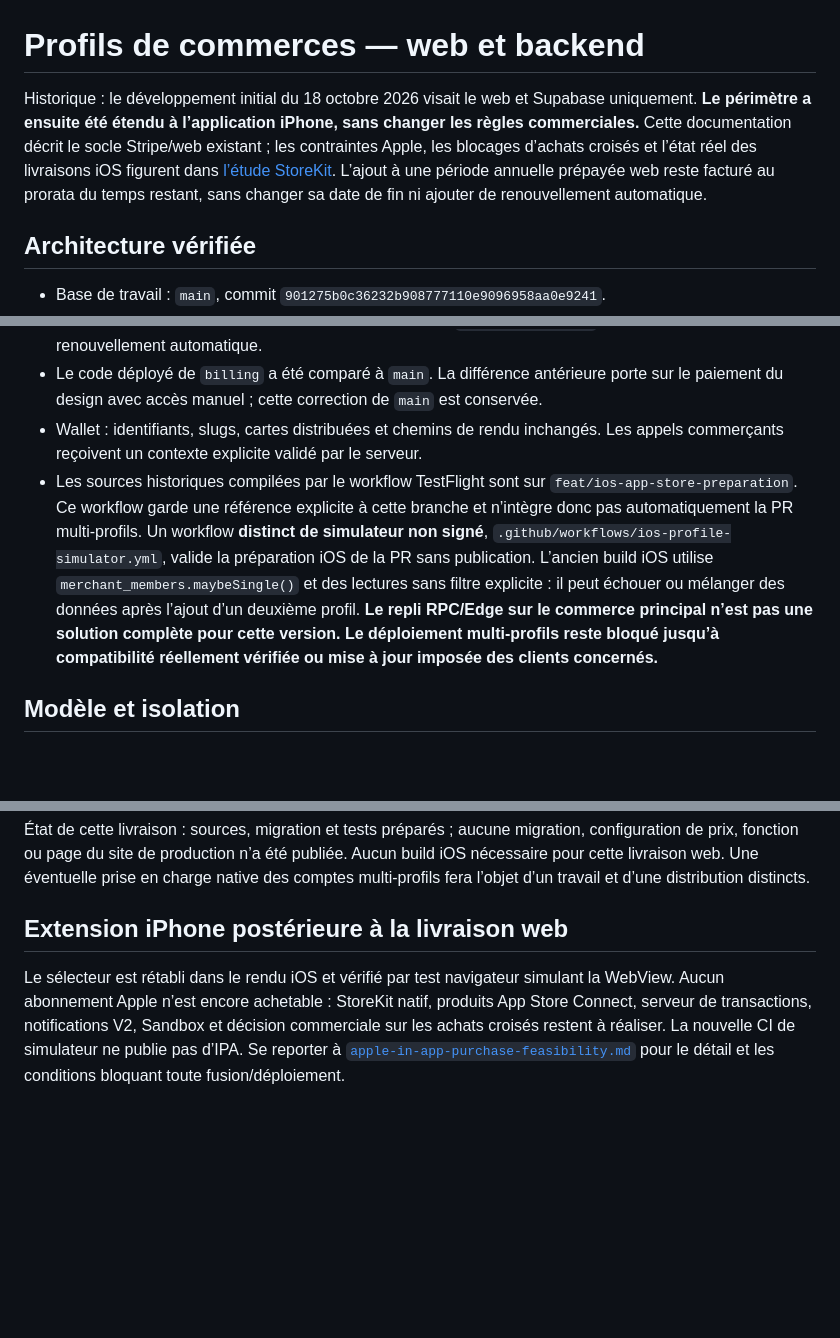
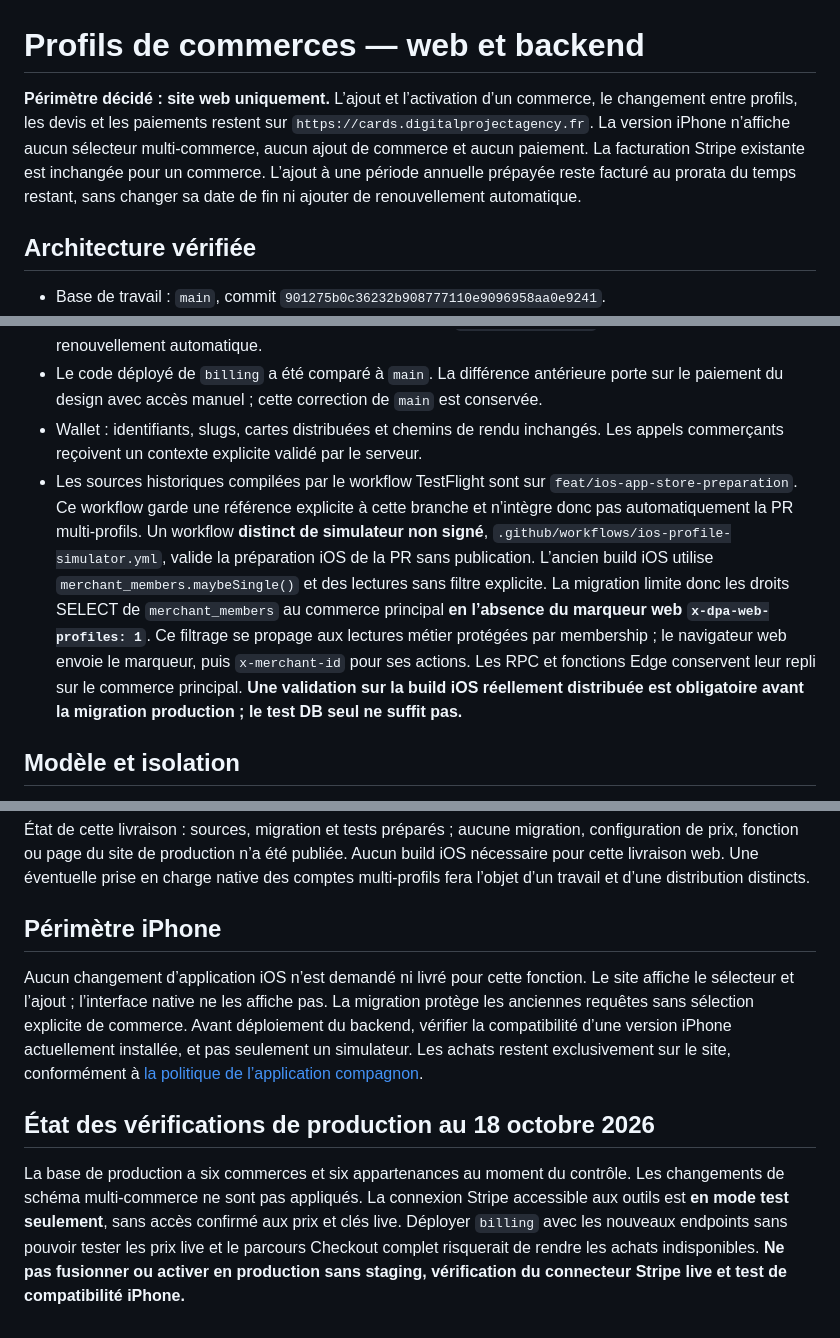
Before and after one commit to kilyanbrs814-ctrl/DPA-CARDS, a Markdown page: docs/merchant-profiles.md, 3 parts joined by grey strips. GitHub-like rendering; blank space fills up the shorter version.

Commit message:
docs: scope multi-merchant profiles exclusively to website and document safe rollout

```diff
--- a/docs/merchant-profiles.md
+++ b/docs/merchant-profiles.md
@@ -1,6 +1,6 @@
 # Profils de commerces — web et backend
 
-Historique : le développement initial du 18 octobre 2026 visait le web et Supabase uniquement. **Le périmètre a ensuite été étendu à l’application iPhone, sans changer les règles commerciales.** Cette documentation décrit le socle Stripe/web existant ; les contraintes Apple, les blocages d’achats croisés et l’état réel des livraisons iOS figurent dans [l’étude StoreKit](apple-in-app-purchase-feasibility.md). L’ajout à une période annuelle prépayée web reste facturé au prorata du temps restant, sans changer sa date de fin ni ajouter de renouvellement automatique.
+**Périmètre décidé : site web uniquement.** L’ajout et l’activation d’un commerce, le changement entre profils, les devis et les paiements restent sur `https://cards.digitalprojectagency.fr`. La version iPhone n’affiche aucun sélecteur multi-commerce, aucun ajout de commerce et aucun paiement. La facturation Stripe existante est inchangée pour un commerce. L’ajout à une période annuelle prépayée reste facturé au prorata du temps restant, sans changer sa date de fin ni ajouter de renouvellement automatique.
 
 ## Architecture vérifiée
 
@@ -10,7 +10,7 @@ Historique : le développement initial du 18 octobre 2026 visait le web et Supab
 - Facturation : fonction `billing` déployée en version 11, Stripe SDK 17.7.0/API 2025-02-24.acacia, Checkout puis abonnement mensuel ; variante annuelle `prepaid_purchases`, sans abonnement Stripe ni renouvellement automatique.
 - Le code déployé de `billing` a été comparé à `main`. La différence antérieure porte sur le paiement du design avec accès manuel ; cette correction de `main` est conservée.
 - Wallet : identifiants, slugs, cartes distribuées et chemins de rendu inchangés. Les appels commerçants reçoivent un contexte explicite validé par le serveur.
-- Les sources historiques compilées par le workflow TestFlight sont sur `feat/ios-app-store-preparation`. Ce workflow garde une référence explicite à cette branche et n’intègre donc pas automatiquement la PR multi-profils. Un workflow **distinct de simulateur non signé**, `.github/workflows/ios-profile-simulator.yml`, valide la préparation iOS de la PR sans publication. L’ancien build iOS utilise `merchant_members.maybeSingle()` et des lectures sans filtre explicite : il peut échouer ou mélanger des données après l’ajout d’un deuxième profil. **Le repli RPC/Edge sur le commerce principal n’est pas une solution complète pour cette version. Le déploiement multi-profils reste bloqué jusqu’à compatibilité réellement vérifiée ou mise à jour imposée des clients concernés.**
+- Les sources historiques compilées par le workflow TestFlight sont sur `feat/ios-app-store-preparation`. Ce workflow garde une référence explicite à cette branche et n’intègre donc pas automatiquement la PR multi-profils. Un workflow **distinct de simulateur non signé**, `.github/workflows/ios-profile-simulator.yml`, valide la préparation iOS de la PR sans publication. L’ancien build iOS utilise `merchant_members.maybeSingle()` et des lectures sans filtre explicite. La migration limite donc les droits SELECT de `merchant_members` au commerce principal **en l’absence du marqueur web `x-dpa-web-profiles: 1`**. Ce filtrage se propage aux lectures métier protégées par membership ; le navigateur web envoie le marqueur, puis `x-merchant-id` pour ses actions. Les RPC et fonctions Edge conservent leur repli sur le commerce principal. **Une validation sur la build iOS réellement distribuée est obligatoire avant la migration production ; le test DB seul ne suffit pas.**
 
 ## Modèle et isolation
 
@@ -87,6 +87,11 @@ Sous Windows, le test de signature utilise OpenSSL fourni avec Git dans `usr/bin
 État de cette livraison : sources, migration et tests préparés ; aucune migration, configuration de prix, fonction ou page du site de production n’a été publiée. Aucun build iOS nécessaire pour cette livraison web. Une éventuelle prise en charge native des comptes multi-profils fera l’objet d’un travail et d’une distribution distincts.
 
 
-## Extension iPhone postérieure à la livraison web
+## Périmètre iPhone
 
-Le sélecteur est rétabli dans le rendu iOS et vérifié par test navigateur simulant la WebView. Aucun abonnement Apple n’est encore achetable : StoreKit natif, produits App Store Connect, serveur de transactions, notifications V2, Sandbox et décision commerciale sur les achats croisés restent à réaliser. La nouvelle CI de simulateur ne publie pas d’IPA. Se reporter à [`apple-in-app-purchase-feasibility.md`](apple-in-app-purchase-feasibility.md) pour le détail et les conditions bloquant toute fusion/déploiement.
+Aucun changement d’application iOS n’est demandé ni livré pour cette fonction. Le site affiche le sélecteur et l’ajout ; l’interface native ne les affiche pas. La migration protège les anciennes requêtes sans sélection explicite de commerce. Avant déploiement du backend, vérifier la compatibilité d’une version iPhone actuellement installée, et pas seulement un simulateur. Les achats restent exclusivement sur le site, conformément à [la politique de l’application compagnon](ios-companion-policy.md).
+
+
+## État des vérifications de production au 18 octobre 2026
+
+La base de production a six commerces et six appartenances au moment du contrôle. Les changements de schéma multi-commerce ne sont pas appliqués. La connexion Stripe accessible aux outils est **en mode test seulement**, sans accès confirmé aux prix et clés live. Déployer `billing` avec les nouveaux endpoints sans pouvoir tester les prix live et le parcours Checkout complet risquerait de rendre les achats indisponibles. **Ne pas fusionner ou activer en production sans staging, vérification du connecteur Stripe live et test de compatibilité iPhone.**
```
